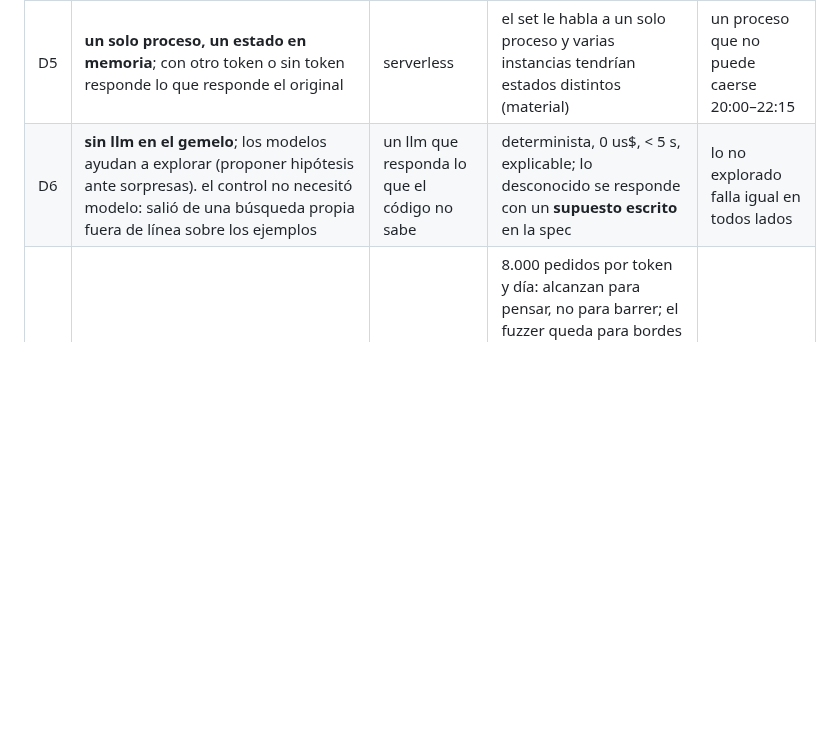
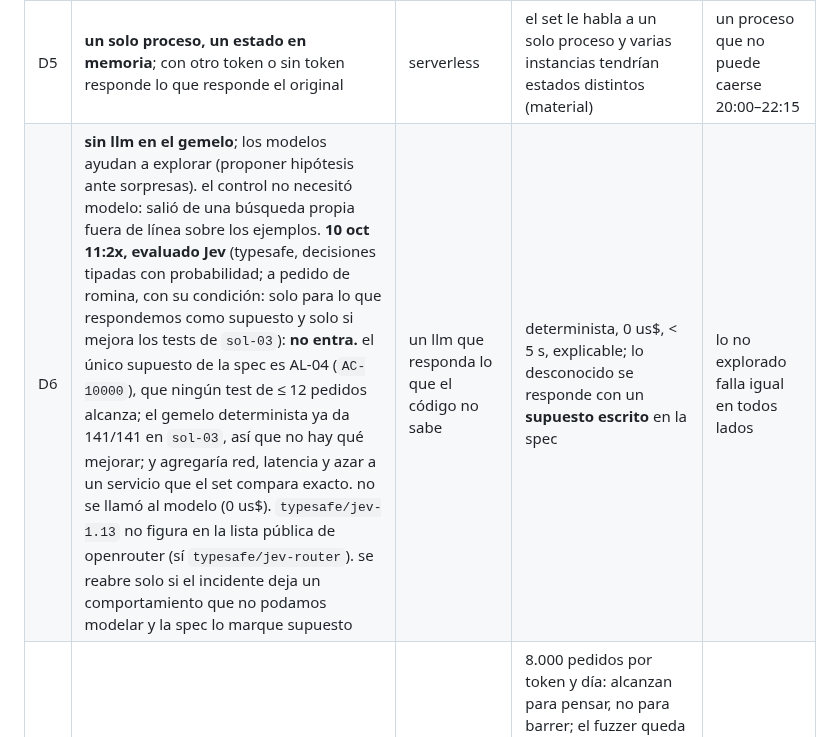
Before and after one commit to rominapitronello/frontier-bog26-caja-negra, a Markdown page: DISENO.md, the part around the change. Rendered like a GitHub page; blank space fills up the shorter version.

```diff
--- a/DISENO.md
+++ b/DISENO.md
@@ -69,7 +69,7 @@ flowchart LR
 | D3 | **gemelo en capas que siguen el orden de los errores**, el observado: ruta `E404` (va antes que el token: 59) → token `E001` → json `E100` → `m` `E102` → segmentos (`E103` si hay uno solo, `E104` si alguno está vacío; 41, 210–212, 249–251) → control (`E201` mal formado, `E202` inválido; no en `PING`) → comando `E301` → aridad `E302` → monto `E303` (217) → origen = destino `E304` (219–220) → existencia `E401`/`E402` (218, 221) → bloqueo `E510` (881–883, 771) → límite `E506`, solo entre titulares distintos → saldo `E507` (766, 816; 111 era entre dos «Lucia») | un `if` gigante por comando | el orden de evaluación es justo lo que el set prueba con mensajes malos; cada capa es una sección de la spec | se descubre con pedidos que rompen dos cosas a la vez: ~25 hasta ahora. `E101` todavía sin ubicar |
 | D4 | **lo tabular como dato** (comandos, aridad, códigos y textos de error, límites) y **la lógica con estado en código** | todo en código | si el incidente cambia un texto, un límite o un código, se cambia un dato | dos lugares que mirar |
 | D5 | **un solo proceso, un estado en memoria**; con otro token o sin token responde lo que responde el original | serverless | el set le habla a un solo proceso y varias instancias tendrían estados distintos (material) | un proceso que no puede caerse 20:00–22:15 |
-| D6 | **sin llm en el gemelo**; los modelos ayudan a explorar (proponer hipótesis ante sorpresas). el control no necesitó modelo: salió de una búsqueda propia fuera de línea sobre los ejemplos | un llm que responda lo que el código no sabe | determinista, 0 us$, < 5 s, explicable; lo desconocido se responde con un **supuesto escrito** en la spec | lo no explorado falla igual en todos lados |
+| D6 | **sin llm en el gemelo**; los modelos ayudan a explorar (proponer hipótesis ante sorpresas). el control no necesitó modelo: salió de una búsqueda propia fuera de línea sobre los ejemplos. **10 oct 11:2x, evaluado Jev** (typesafe, decisiones tipadas con probabilidad; a pedido de romina, con su condición: solo para lo que respondemos como supuesto y solo si mejora los tests de `sol-03`): **no entra.** el único supuesto de la spec es AL-04 (`AC-10000`), que ningún test de ≤ 12 pedidos alcanza; el gemelo determinista ya da 141/141 en `sol-03`, así que no hay qué mejorar; y agregaría red, latencia y azar a un servicio que el set compara exacto. no se llamó al modelo (0 us$). `typesafe/jev-1.13` no figura en la lista pública de openrouter (sí `typesafe/jev-router`). se reabre solo si el incidente deja un comportamiento que no podamos modelar y la spec lo marque supuesto | un llm que responda lo que el código no sabe | determinista, 0 us$, < 5 s, explicable; lo desconocido se responde con un **supuesto escrito** en la spec | lo no explorado falla igual en todos lados |
 | D7 | **exploración por hipótesis, no fuzzing ciego**: cada pedido dice qué hipótesis separa (el log lo exige) | fuzzer aleatorio masivo | 8.000 pedidos por token y día: alcanzan para pensar, no para barrer; el fuzzer queda para bordes (largos, caracteres, números). **evidencia:** el control salió con 0 pedidos y se confirmó con ~25; con 288 pedidos útiles (4 % del día) cubrimos la entrada, el control, los siete comandos y el orden de los errores; buscando comandos con la sugerencia apareció `HALT` | escribir hipótesis cuesta tiempo |
 | D8 | **la spec la prueba otra pluma**: fable escribe un segundo gemelo solo con la spec y lo medimos con el mismo comparador | releer la spec | la rúbrica pide que otro ingeniero la reimplemente: se mide | una ventana de fable por la tarde |
 
```
Also changed, not shown: ESTADO.md (+4 -0 lines).
